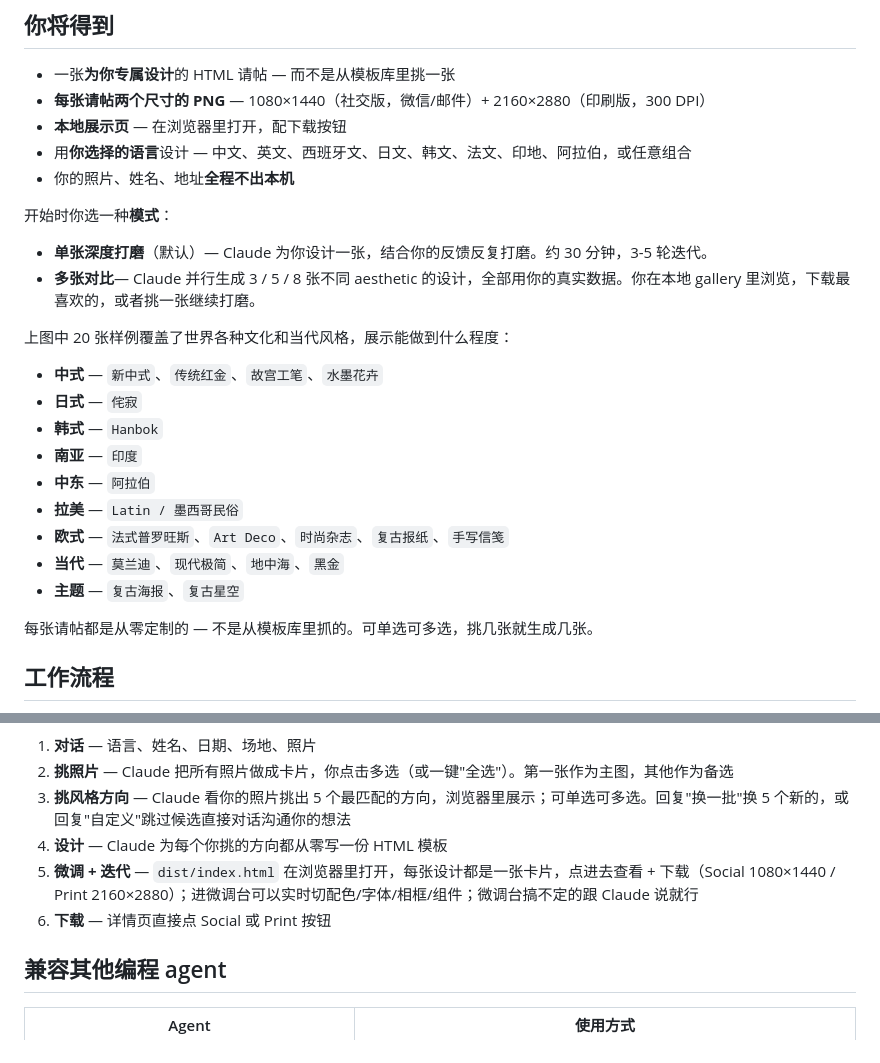
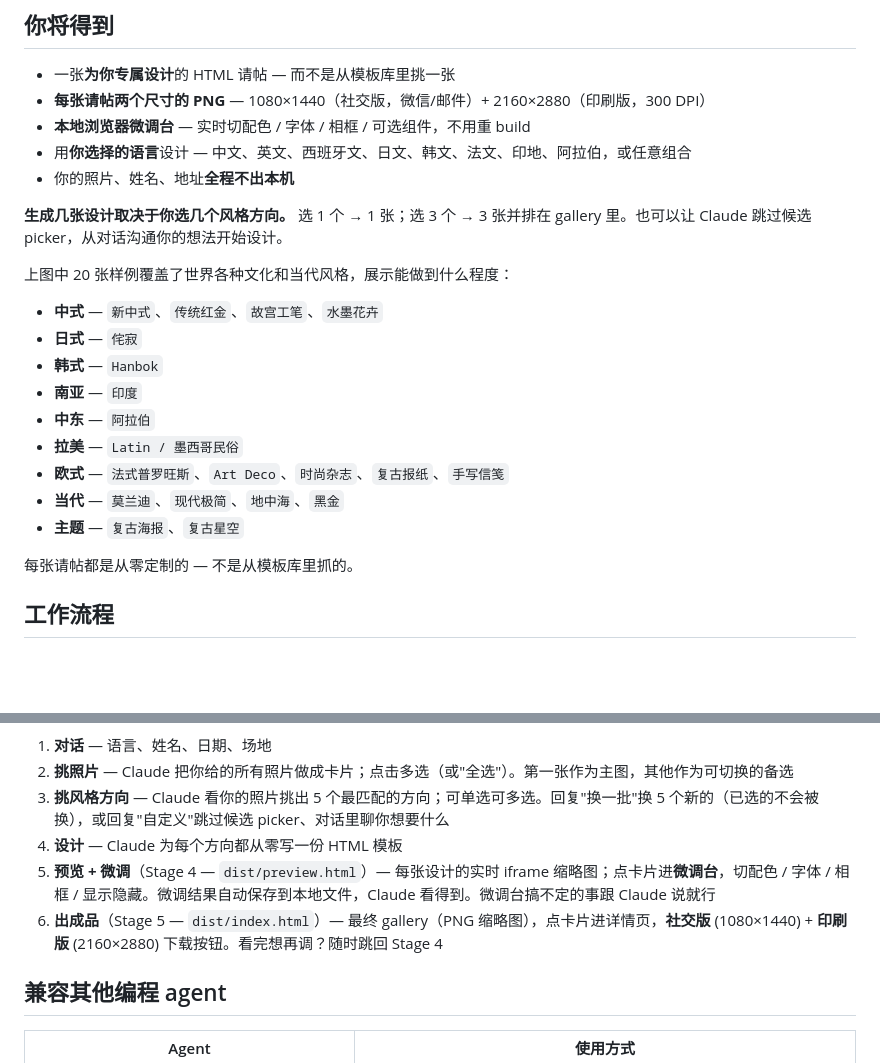
Before and after one commit to wyx-sg/wedding-invitation-skill, a Markdown page: README.zh-CN.md, 2 parts joined by grey strips. Rendered like a GitHub page; blank space fills up the shorter version.

````diff
--- a/README.zh-CN.md
+++ b/README.zh-CN.md
@@ -64,14 +64,11 @@ git clone https://github.com/wyx-sg/wedding-invitation-skill \
 
 - 一张**为你专属设计**的 HTML 请帖 — 而不是从模板库里挑一张
 - **每张请帖两个尺寸的 PNG** — 1080×1440（社交版，微信/邮件）+ 2160×2880（印刷版，300 DPI）
-- **本地展示页** — 在浏览器里打开，配下载按钮
+- **本地浏览器微调台** — 实时切配色 / 字体 / 相框 / 可选组件，不用重 build
 - 用**你选择的语言**设计 — 中文、英文、西班牙文、日文、韩文、法文、印地、阿拉伯，或任意组合
 - 你的照片、姓名、地址**全程不出本机**
 
-开始时你选一种**模式**：
-
-- **单张深度打磨**（默认）— Claude 为你设计一张，结合你的反馈反复打磨。约 30 分钟，3-5 轮迭代。
-- **多张对比**— Claude 并行生成 3 / 5 / 8 张不同 aesthetic 的设计，全部用你的真实数据。你在本地 gallery 里浏览，下载最喜欢的，或者挑一张继续打磨。
+**生成几张设计取决于你选几个风格方向。** 选 1 个 → 1 张；选 3 个 → 3 张并排在 gallery 里。也可以让 Claude 跳过候选 picker，从对话沟通你的想法开始设计。
 
 上图中 20 张样例覆盖了世界各种文化和当代风格，展示能做到什么程度：
 
@@ -85,7 +82,7 @@ git clone https://github.com/wyx-sg/wedding-invitation-skill \
 - **当代** — `莫兰迪`、`现代极简`、`地中海`、`黑金`
 - **主题** — `复古海报`、`复古星空`
 
-每张请帖都是从零定制的 — 不是从模板库里抓的。可单选可多选，挑几张就生成几张。
+每张请帖都是从零定制的 — 不是从模板库里抓的。
 
 ## 工作流程
 
@@ -99,11 +96,11 @@ flowchart LR
 ```
 
-1. **对话** — 语言、姓名、日期、场地、照片
-2. **挑照片** — Claude 把所有照片做成卡片，你点击多选（或一键"全选"）。第一张作为主图，其他作为备选
-3. **挑风格方向** — Claude 看你的照片挑出 5 个最匹配的方向，浏览器里展示；可单选可多选。回复"换一批"换 5 个新的，或回复"自定义"跳过候选直接对话沟通你的想法
-4. **设计** — Claude 为每个你挑的方向都从零写一份 HTML 模板
-5. **微调 + 迭代** — `dist/index.html` 在浏览器里打开，每张设计都是一张卡片，点进去查看 + 下载（Social 1080×1440 / Print 2160×2880）；进微调台可以实时切配色/字体/相框/组件；微调台搞不定的跟 Claude 说就行
-6. **下载** — 详情页直接点 Social 或 Print 按钮
+1. **对话** — 语言、姓名、日期、场地
+2. **挑照片** — Claude 把你给的所有照片做成卡片；点击多选（或"全选"）。第一张作为主图，其他作为可切换的备选
+3. **挑风格方向** — Claude 看你的照片挑出 5 个最匹配的方向；可单选可多选。回复"换一批"换 5 个新的（已选的不会被换），或回复"自定义"跳过候选 picker、对话里聊你想要什么
+4. **设计** — Claude 为每个方向都从零写一份 HTML 模板
+5. **预览 + 微调**（Stage 4 — `dist/preview.html`）— 每张设计的实时 iframe 缩略图；点卡片进**微调台**，切配色 / 字体 / 相框 / 显示隐藏。微调结果自动保存到本地文件，Claude 看得到。微调台搞不定的事跟 Claude 说就行
+6. **出成品**（Stage 5 — `dist/index.html`）— 最终 gallery（PNG 缩略图），点卡片进详情页，**社交版** (1080×1440) + **印刷版** (2160×2880) 下载按钮。看完想再调？随时跳回 Stage 4
 
 ## 兼容其他编程 agent
 
````
Also changed, not shown: other parts of README.zh-CN.md (+5 -5 lines), README.md (+13 -16 lines).
